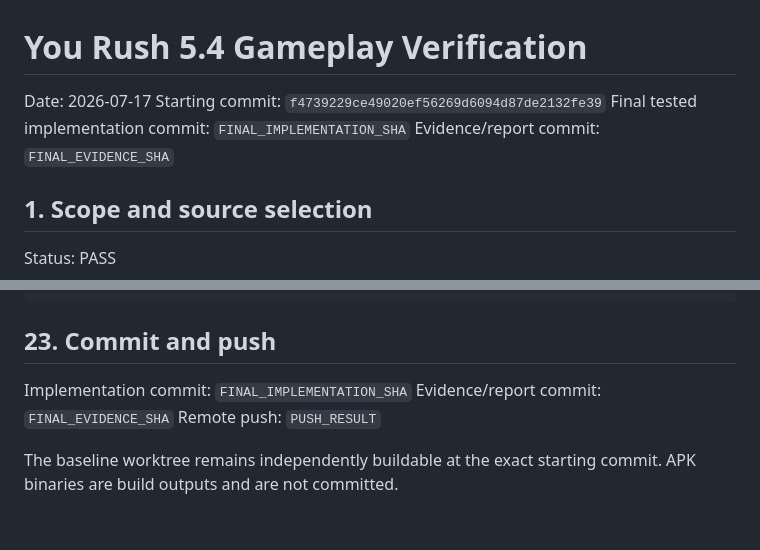
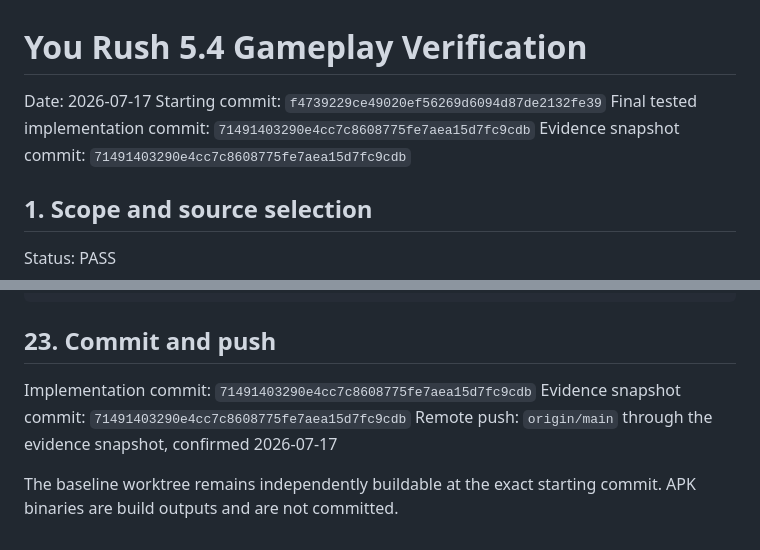
Before and after one commit to jtripppiie/android-game, a Markdown page: test-results/android-gameplay/GAMEPLAY-VERIFICATION.md, 2 parts joined by grey strips. Drawn GitHub-style.

Commit message:
Record verified build and push details

```diff
--- a/test-results/android-gameplay/GAMEPLAY-VERIFICATION.md
+++ b/test-results/android-gameplay/GAMEPLAY-VERIFICATION.md
@@ -2,8 +2,8 @@
 
 Date: 2026-07-17
 Starting commit: `f4739229ce49020ef56269d6094d87de2132fe39`
-Final tested implementation commit: `FINAL_IMPLEMENTATION_SHA`
-Evidence/report commit: `FINAL_EVIDENCE_SHA`
+Final tested implementation commit: `71491403290e4cc7c8608775fe7aea15d7fc9cdb`
+Evidence snapshot commit: `71491403290e4cc7c8608775fe7aea15d7fc9cdb`
 
 ## 1. Scope and source selection
 
@@ -378,9 +378,9 @@ ADB=/path/to/adb godot/tools/capture_android_evidence.sh \
 
 ## 23. Commit and push
 
-Implementation commit: `FINAL_IMPLEMENTATION_SHA`
-Evidence/report commit: `FINAL_EVIDENCE_SHA`
-Remote push: `PUSH_RESULT`
+Implementation commit: `71491403290e4cc7c8608775fe7aea15d7fc9cdb`
+Evidence snapshot commit: `71491403290e4cc7c8608775fe7aea15d7fc9cdb`
+Remote push: `origin/main` through the evidence snapshot, confirmed 2026-07-17
 
 The baseline worktree remains independently buildable at the exact starting
 commit. APK binaries are build outputs and are not committed.
```
Also changed, not shown: 1 other file.
